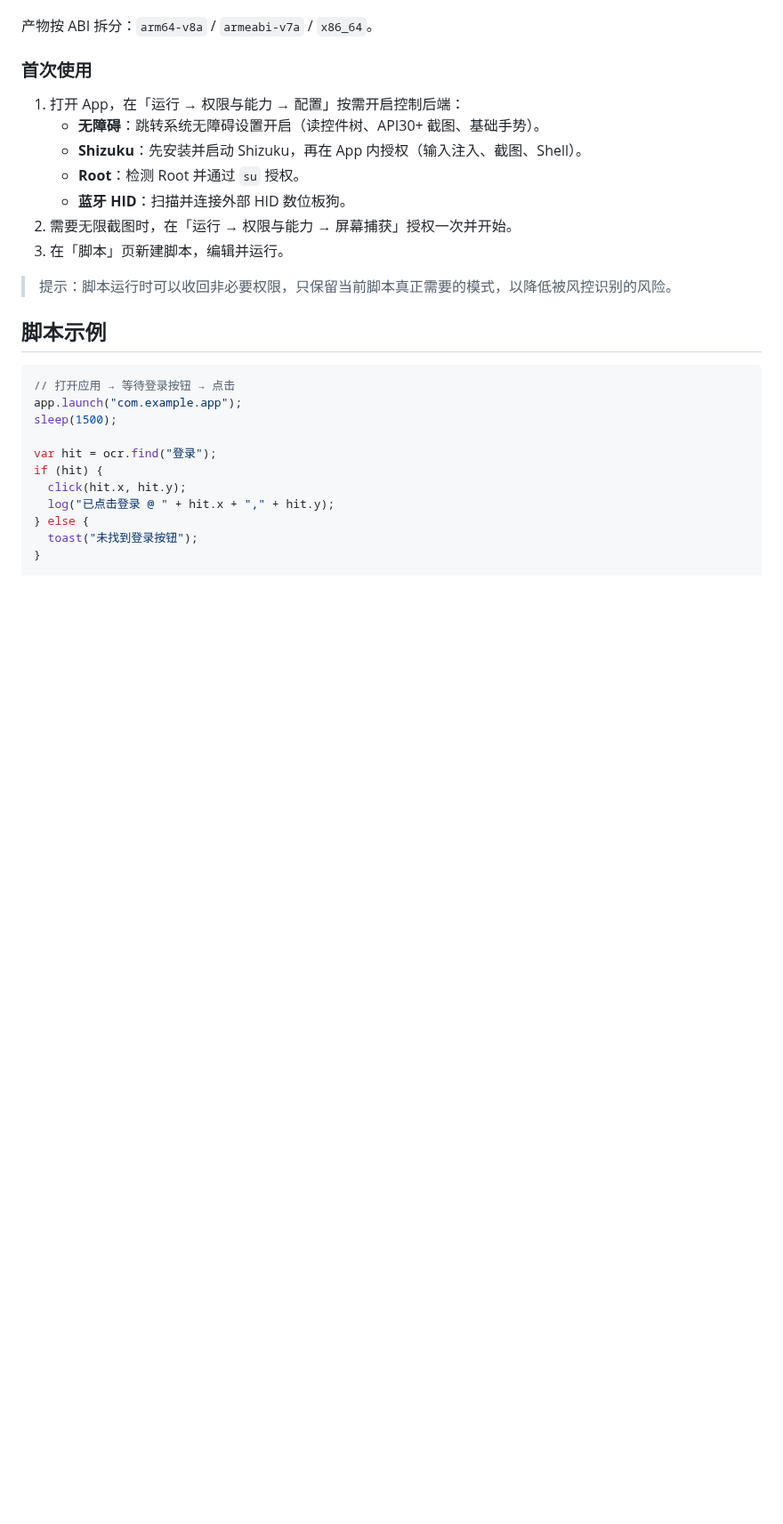
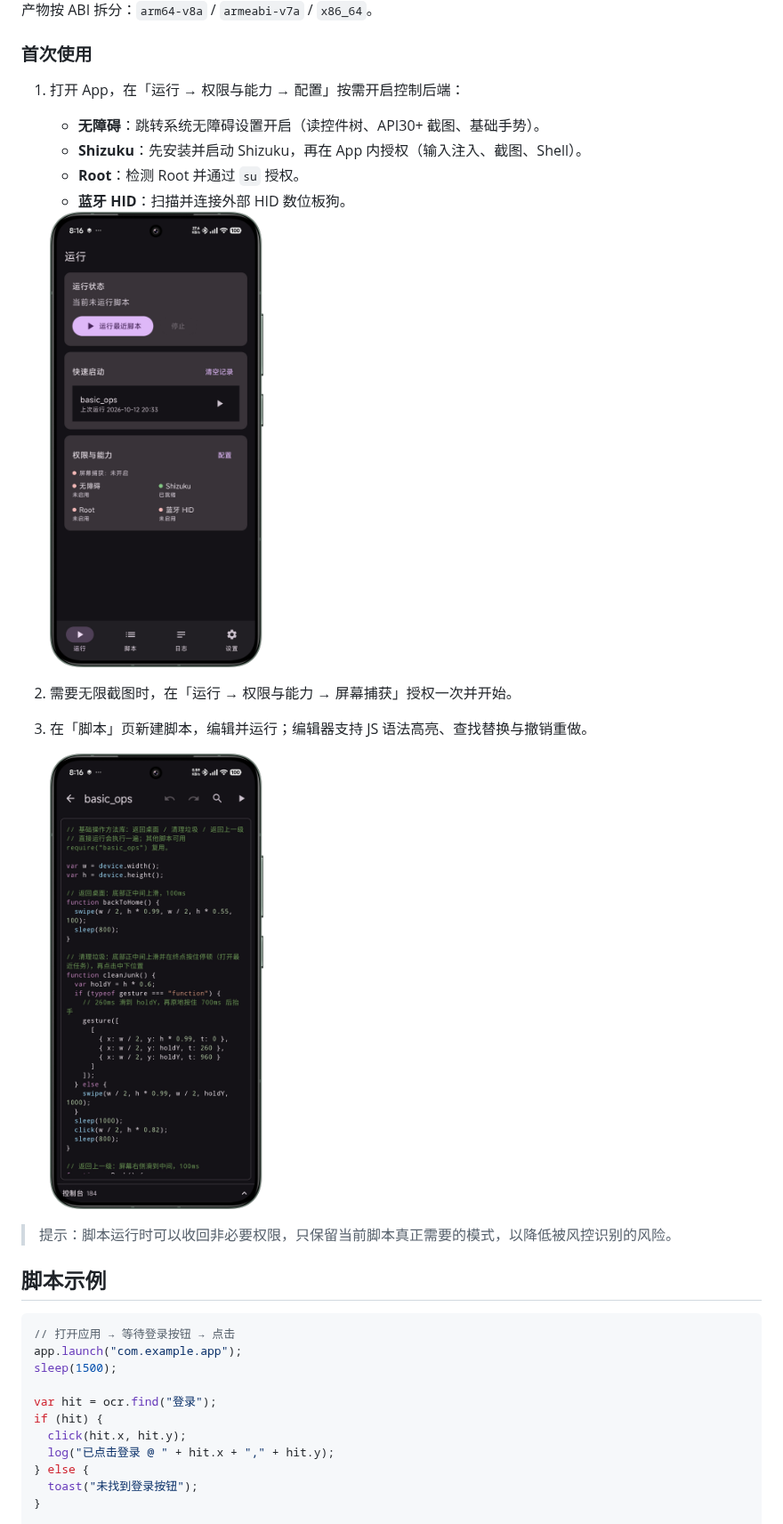
Before and after one commit to BUGJI/IzukiJS, a Markdown page: README.md, the part around one of its changes. Shown at 89% size. Rendered like a GitHub page; pictures changed too: docs/images/editor.png (added), docs/images/run.png (added); blank space fills up the shorter version.

```diff
--- a/README.md
+++ b/README.md
@@ -100,8 +113,13 @@ cd IzukiJS
    - **Shizuku**：先安装并启动 Shizuku，再在 App 内授权（输入注入、截图、Shell）。
    - **Root**：检测 Root 并通过 `su` 授权。
    - **蓝牙 HID**：扫描并连接外部 HID 数位板狗。
+
+   <img src="docs/images/run.png" width="240" alt="权限与能力" />
+
 2. 需要无限截图时，在「运行 → 权限与能力 → 屏幕捕获」授权一次并开始。
-3. 在「脚本」页新建脚本，编辑并运行。
+3. 在「脚本」页新建脚本，编辑并运行；编辑器支持 JS 语法高亮、查找替换与撤销重做。
+
+   <img src="docs/images/editor.png" width="240" alt="脚本编辑器" />
 
 > 提示：脚本运行时可以收回非必要权限，只保留当前脚本真正需要的模式，以降低被风控识别的风险。
 
```
Also changed, not shown: other parts of README.md (+13 -0 lines), docs/images/settings.png (added), 1 other file.
